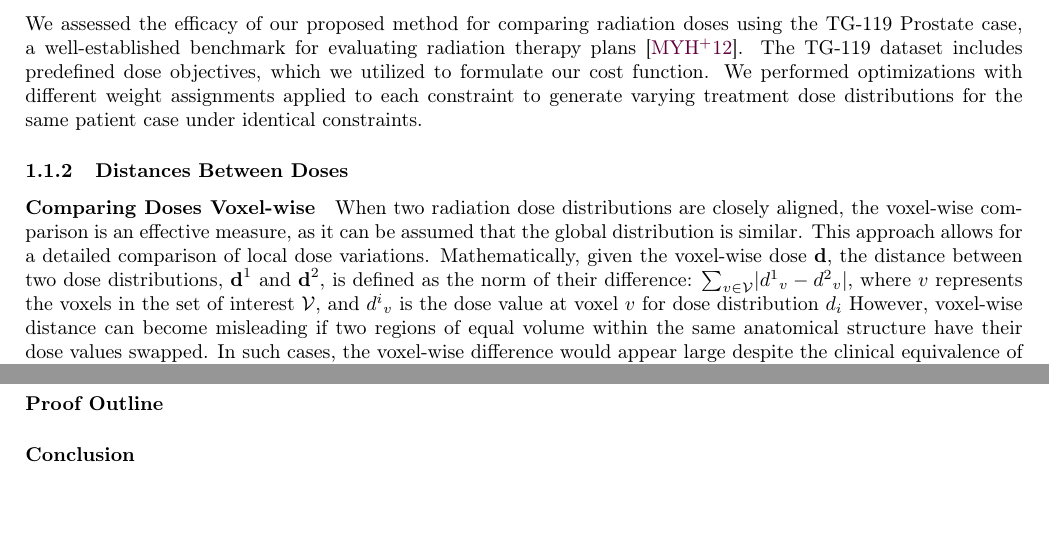
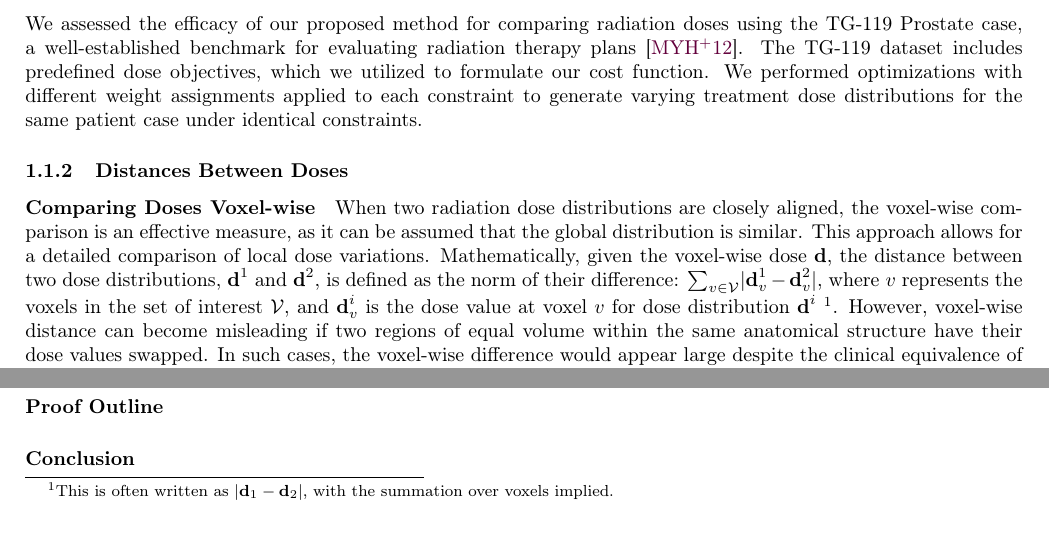
Before and after one commit to pauldubois98/PhD, a LaTeX paper (4_doses_relations/4_main.tex, which reads 4_doses_relations/4_content.tex): two parts of page 3 of 6, joined at a grey line, cut so that both start at the same text, the shorter picture padded with empty space. Compiled offline with pdfLaTeX.

Commit message:
better math notation

```diff
--- a/4_doses_relations/4_content.tex
+++ b/4_doses_relations/4_content.tex
@@ -59,8 +59,8 @@ We performed optimizations with different weight assignments applied to each con
 When two radiation dose distributions are closely aligned, the voxel-wise comparison is an effective measure, as it can be assumed that the global distribution is similar.
 This approach allows for a detailed comparison of local dose variations.
 Mathematically, given the voxel-wise dose $\textbf{d}$, the distance between two dose distributions, $\textbf{d}^1$ and $\textbf{d}^2$, is defined as the norm of their difference:
-$\sum_{v \in \mathcal{V}} \lvert {d^1}_v - {d^2}_v \rvert$, where $v$ represents the voxels in the set of interest $\mathcal{V}$, and ${d^i}_v$ is the dose value at voxel $v$ for dose distribution $d_i$
-%\footnote{This is often written as $\lvert \textbf{d}_1 - \textbf{d}_2 \rvert$, with the summation over voxels implied.}.
+$\sum_{v \in \mathcal{V}} \lvert \textbf{d}^1_v - \textbf{d}^2_v \rvert$, where $v$ represents the voxels in the set of interest $\mathcal{V}$, and $\textbf{d}^i_v$ is the dose value at voxel $v$ for dose distribution $\textbf{d}^i$
+\footnote{This is often written as $\lvert \textbf{d}_1 - \textbf{d}_2 \rvert$, with the summation over voxels implied.}.
 However, voxel-wise distance can become misleading if two regions of equal volume within the same anatomical structure have their dose values swapped.
 In such cases, the voxel-wise difference would appear large despite the clinical equivalence of the two doses.
 Furthermore, this method is limited to comparing doses within the same patient, as it requires a direct correspondence between the dose voxels in both distributions.
```
